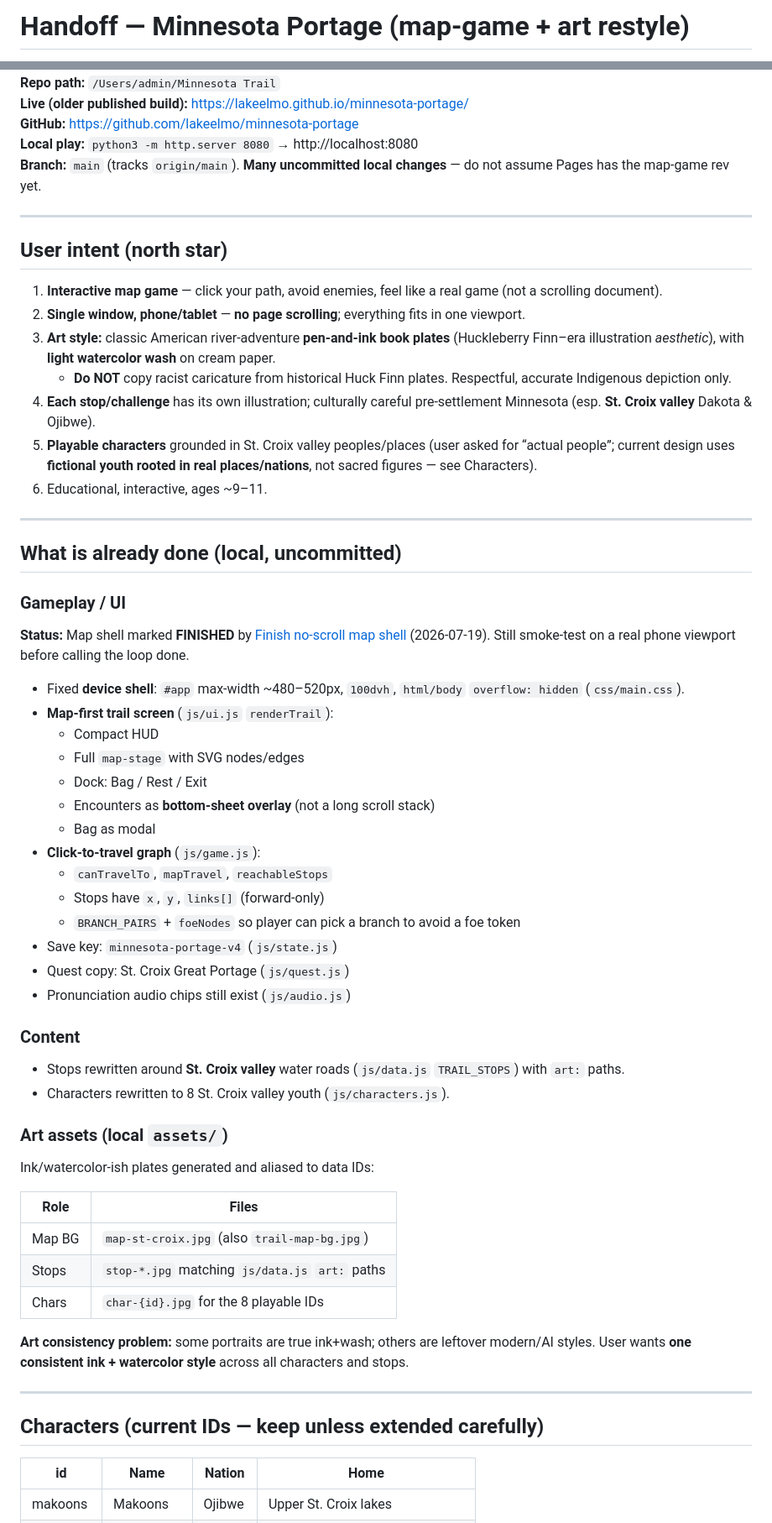
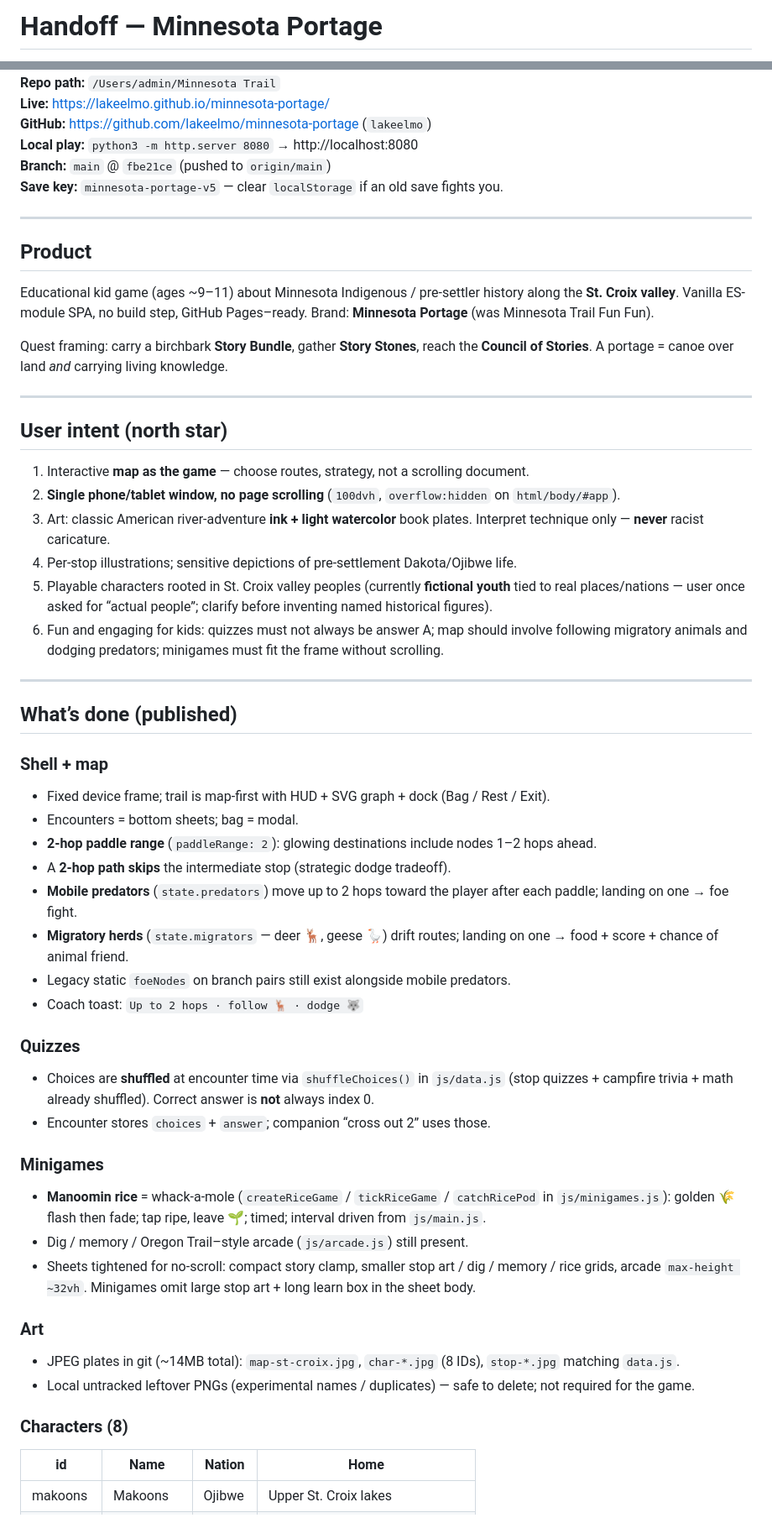
Before and after one commit to lakeelmo/minnesota-portage, a Markdown page: HANDOFF.md, 2 parts joined by grey strips. Shown at 84% size. GitHub-like rendering.

Commit message:
Refresh HANDOFF for post–map-strategy state.
Document 2-hop travel, predators, herds, shuffled quizzes, rice mole, and v5 save for the next agent.

Co-authored-by: Cursor <cursoragent@cursor.com>

```diff
--- a/HANDOFF.md
+++ b/HANDOFF.md
@@ -1,2 +1,2 @@
-# Handoff — Minnesota Portage (map-game + art restyle)
+# Handoff — Minnesota Portage
 
@@ -4,61 +4,57 @@
 **Repo path:** `/Users/admin/Minnesota Trail`
-**Live (older published build):** https://lakeelmo.github.io/minnesota-portage/
-**GitHub:** https://github.com/lakeelmo/minnesota-portage
+**Live:** https://lakeelmo.github.io/minnesota-portage/
+**GitHub:** https://github.com/lakeelmo/minnesota-portage (`lakeelmo`)
 **Local play:** `python3 -m http.server 8080` → http://localhost:8080
-**Branch:** `main` (tracks `origin/main`). **Many uncommitted local changes** — do not assume Pages has the map-game rev yet.
+**Branch:** `main` @ `fbe21ce` (pushed to `origin/main`)
+**Save key:** `minnesota-portage-v5` — clear `localStorage` if an old save fights you.
+
+---
+
+## Product
+
+Educational kid game (ages ~9–11) about Minnesota Indigenous / pre-settler history along the **St. Croix valley**. Vanilla ES-module SPA, no build step, GitHub Pages–ready. Brand: **Minnesota Portage** (was Minnesota Trail Fun Fun).
+
+Quest framing: carry a birchbark **Story Bundle**, gather **Story Stones**, reach the **Council of Stories**. A portage = canoe over land *and* carrying living knowledge.
 
 ---
 
 ## User intent (north star)
 
-1. **Interactive map game** — click your path, avoid enemies, feel like a real game (not a scrolling document).
-2. **Single window, phone/tablet** — **no page scrolling**; everything fits in one viewport.
-3. **Art style:** classic American river-adventure **pen-and-ink book plates** (Huckleberry Finn–era illustration *aesthetic*), with **light watercolor wash** on cream paper.
-   - **Do NOT** copy racist caricature from historical Huck Finn plates. Respectful, accurate Indigenous depiction only.
-4. **Each stop/challenge** has its own illustration; culturally careful pre-settlement Minnesota (esp. **St. Croix valley** Dakota & Ojibwe).
-5. **Playable characters** grounded in St. Croix valley peoples/places (user asked for “actual people”; current design uses **fictional youth rooted in real places/nations**, not sacred figures — see Characters).
-6. Educational, interactive, ages ~9–11.
+1. Interactive **map as the game** — choose routes, strategy, not a scrolling document.
+2. **Single phone/tablet window, no page scrolling** (`100dvh`, `overflow:hidden` on `html/body/#app`).
+3. Art: classic American river-adventure **ink + light watercolor** book plates. Interpret technique only — **never** racist caricature.
+4. Per-stop illustrations; sensitive depictions of pre-settlement Dakota/Ojibwe life.
+5. Playable characters rooted in St. Croix valley peoples (currently **fictional youth** tied to real places/nations — user once asked for “actual people”; clarify before inventing named historical figures).
+6. Fun and engaging for kids: quizzes must not always be answer A; map should involve following migratory animals and dodging predators; minigames must fit the frame without scrolling.
 
 ---
 
-## What is already done (local, uncommitted)
+## What’s done (published)
 
-### Gameplay / UI
-**Status:** Map shell marked **FINISHED** by [Finish no-scroll map shell](e6283f7c-1b11-4ef2-b97b-8dfa27f682db) (2026-07-19). Still smoke-test on a real phone viewport before calling the loop done.
+### Shell + map
+- Fixed device frame; trail is map-first with HUD + SVG graph + dock (Bag / Rest / Exit).
+- Encounters = bottom sheets; bag = modal.
+- **2-hop paddle range** (`paddleRange: 2`): glowing destinations include nodes 1–2 hops ahead.
+- A **2-hop path skips** the intermediate stop (strategic dodge tradeoff).
+- **Mobile predators** (`state.predators`) move up to 2 hops toward the player after each paddle; landing on one → foe fight.
+- **Migratory herds** (`state.migrators` — deer 🦌, geese 🪿) drift routes; landing on one → food + score + chance of animal friend.
+- Legacy static `foeNodes` on branch pairs still exist alongside mobile predators.
+- Coach toast: `Up to 2 hops · follow 🦌 · dodge 🐺`
 
-- Fixed **device shell**: `#app` max-width ~480–520px, `100dvh`, `html/body` `overflow: hidden` (`css/main.css`).
-- **Map-first trail screen** (`js/ui.js` `renderTrail`):
-  - Compact HUD
-  - Full `map-stage` with SVG nodes/edges
-  - Dock: Bag / Rest / Exit
-  - Encounters as **bottom-sheet overlay** (not a long scroll stack)
-  - Bag as modal
-- **Click-to-travel graph** (`js/game.js`):
-  - `canTravelTo`, `mapTravel`, `reachableStops`
-  - Stops have `x`, `y`, `links[]` (forward-only)
-  - `BRANCH_PAIRS` + `foeNodes` so player can pick a branch to avoid a foe token
-- Save key: `minnesota-portage-v4` (`js/state.js`)
-- Quest copy: St. Croix Great Portage (`js/quest.js`)
-- Pronunciation audio chips still exist (`js/audio.js`)
+### Quizzes
+- Choices are **shuffled** at encounter time via `shuffleChoices()` in `js/data.js` (stop quizzes + campfire trivia + math already shuffled). Correct answer is **not** always index 0.
+- Encounter stores `choices` + `answer`; companion “cross out 2” uses those.
 
-### Content
-- Stops rewritten around **St. Croix valley** water roads (`js/data.js` `TRAIL_STOPS`) with `art:` paths.
-- Characters rewritten to 8 St. Croix valley youth (`js/characters.js`).
+### Minigames
+- **Manoomin rice** = whack-a-mole (`createRiceGame` / `tickRiceGame` / `catchRicePod` in `js/minigames.js`): golden 🌾 flash then fade; tap ripe, leave 🌱; timed; interval driven from `js/main.js`.
+- Dig / memory / Oregon Trail–style arcade (`js/arcade.js`) still present.
+- Sheets tightened for no-scroll: compact story clamp, smaller stop art / dig / memory / rice grids, arcade `max-height ~32vh`. Minigames omit large stop art + long learn box in the sheet body.
 
-### Art assets (local `assets/`)
-Ink/watercolor-ish plates generated and aliased to data IDs:
+### Art
+- JPEG plates in git (~14MB total): `map-st-croix.jpg`, `char-*.jpg` (8 IDs), `stop-*.jpg` matching `data.js`.
+- Local untracked leftover PNGs (experimental names / duplicates) — safe to delete; not required for the game.
 
-| Role | Files |
-|------|--------|
-| Map BG | `map-st-croix.jpg` (also `trail-map-bg.jpg`) |
-| Stops | `stop-*.jpg` matching `js/data.js` `art:` paths |
-| Chars | `char-{id}.jpg` for the 8 playable IDs |
-
-**Art consistency problem:** some portraits are true ink+wash; others are leftover modern/AI styles. User wants **one consistent ink + watercolor style** across all characters and stops.
-
----
-
-## Characters (current IDs — keep unless extended carefully)
+### Characters (8)
 
 | id | Name | Nation | Home |
 |----|------|--------|------|
```
Also changed, not shown: other parts of HANDOFF.md (+39 -40 lines).
